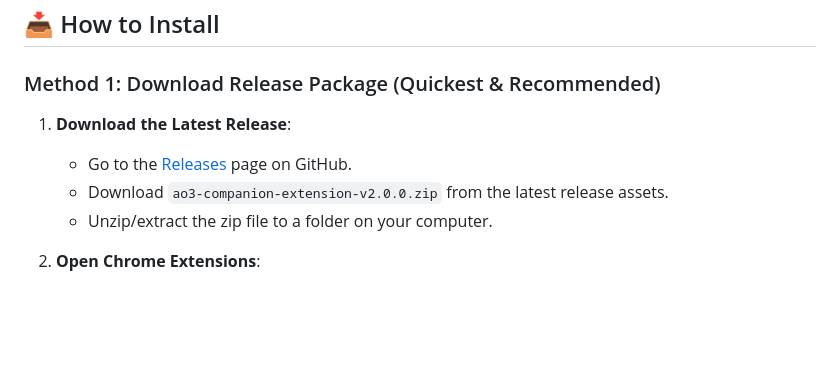
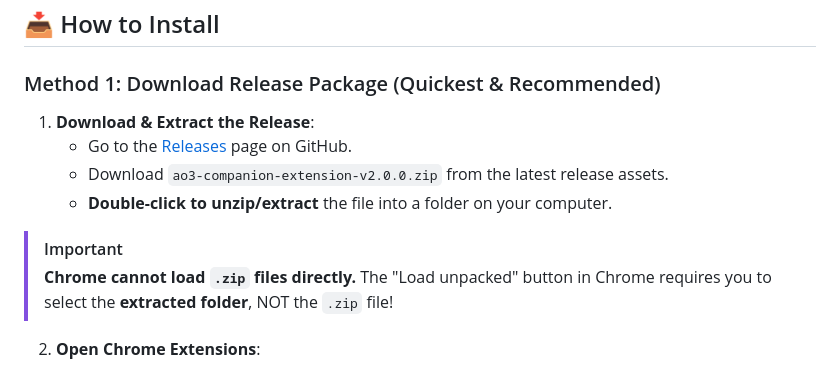
Before and after one commit to Nerds-and-Geeks/ao3extension, a Markdown page: README.md, the part around the change. GitHub-like rendering; blank space fills up the shorter version.

Commit message:
docs: add explicit alert in README that Chrome requires selecting extracted folder, not raw zip

```diff
--- a/README.md
+++ b/README.md
@@ -41,10 +41,13 @@ Calculates an exact match score for every fanfiction on the page. The score is e
 
 ### Method 1: Download Release Package (Quickest & Recommended)
 
-1. **Download the Latest Release**:
+1. **Download & Extract the Release**:
    - Go to the [Releases](https://github.com/Nerds-and-Geeks/ao3extension/releases) page on GitHub.
    - Download `ao3-companion-extension-v2.0.0.zip` from the latest release assets.
-   - Unzip/extract the zip file to a folder on your computer.
+   - **Double-click to unzip/extract** the file into a folder on your computer.
+
+> [!IMPORTANT]
+> **Chrome cannot load `.zip` files directly.** The "Load unpacked" button in Chrome requires you to select the **extracted folder**, NOT the `.zip` file!
 
 2. **Open Chrome Extensions**:
    - Open Google Chrome (or Chromium-based browsers like Brave, Edge, or Opera).
```
